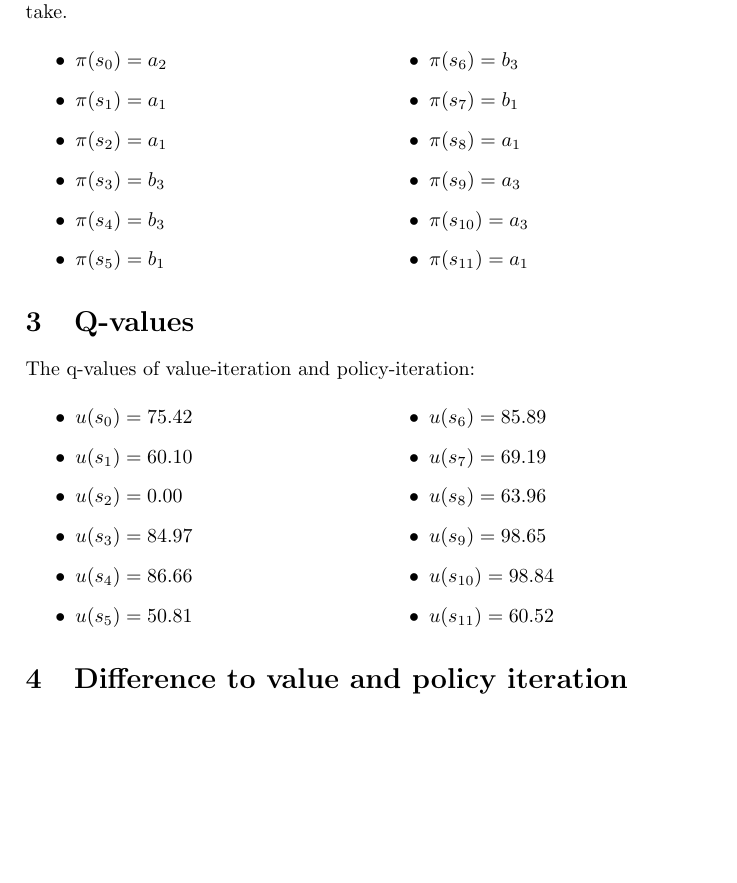
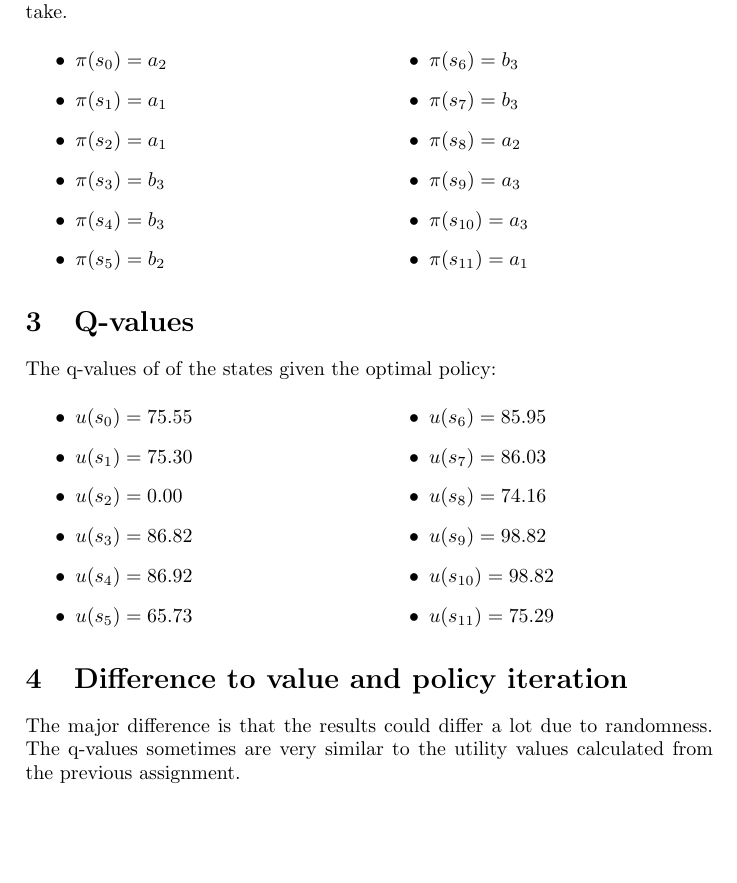
Before and after one commit to HansBambel/Hanoi, a LaTeX document (Report/HanoiRL Trebing.tex): part of page 2 of 3, cut so that both start at the same text, the shorter picture padded with empty space. Compiled offline with pdfLaTeX.

Commit message:
better qvalues

```diff
--- a/Report/HanoiRL Trebing.tex
+++ b/Report/HanoiRL Trebing.tex
@@ -72,10 +72,10 @@ The optimal policy describes for every state the best action the agent should ta
 \item $\pi(s_{2}) = a_{1}$
 \item $\pi(s_{3}) = b_{3}$
 \item $\pi(s_{4}) = b_{3}$
-\item $\pi(s_{5}) = b_{1}$
+\item $\pi(s_{5}) = b_{2}$
 \item $\pi(s_{6}) = b_{3}$
-\item $\pi(s_{7}) = b_{1}$
-\item $\pi(s_{8}) = a_{1}$
+\item $\pi(s_{7}) = b_{3}$
+\item $\pi(s_{8}) = a_{2}$
 \item $\pi(s_{9}) = a_{3}$
 \item $\pi(s_{10}) = a_{3}$
 \item $\pi(s_{11}) = a_{1}$
@@ -84,25 +84,26 @@ The optimal policy describes for every state the best action the agent should ta
 
 \section{Q-values}
 
-The q-values of value-iteration and policy-iteration:
+The q-values of of the states given the optimal policy:
 \begin{multicols}{2}
 \begin{itemize}
-\item $u(s_0) = 75.42 $
-\item $u(s_1) = 60.10 $
+\item $u(s_0) = 75.55 $
+\item $u(s_1) = 75.30 $
 \item $u(s_2) = 0.00 $
-\item $u(s_3) = 84.97 $
-\item $u(s_4) = 86.66 $
-\item $u(s_5) = 50.81 $
-\item $u(s_6) = 85.89 $
-\item $u(s_7) = 69.19 $
-\item $u(s_8) = 63.96 $
-\item $u(s_9) = 98.65 $
-\item $u(s_{10}) = 98.84 $
-\item $u(s_{11}) = 60.52 $
+\item $u(s_3) = 86.82 $
+\item $u(s_4) = 86.92 $
+\item $u(s_5) = 65.73 $
+\item $u(s_6) = 85.95 $
+\item $u(s_7) = 86.03 $
+\item $u(s_8) = 74.16 $
+\item $u(s_9) = 98.82 $
+\item $u(s_{10}) = 98.82 $
+\item $u(s_{11}) = 75.29 $
 \end{itemize}
 \end{multicols}
 
 \section{Difference to value and policy iteration}
+The major difference is that the results could differ a lot due to randomness. The q-values sometimes are very similar to the utility values calculated from the previous assignment.
 
 \section{Convergence speed}
 TODO
```
Also changed, not shown: Report/HanoiRL Trebing.pdf, 1 other file.
